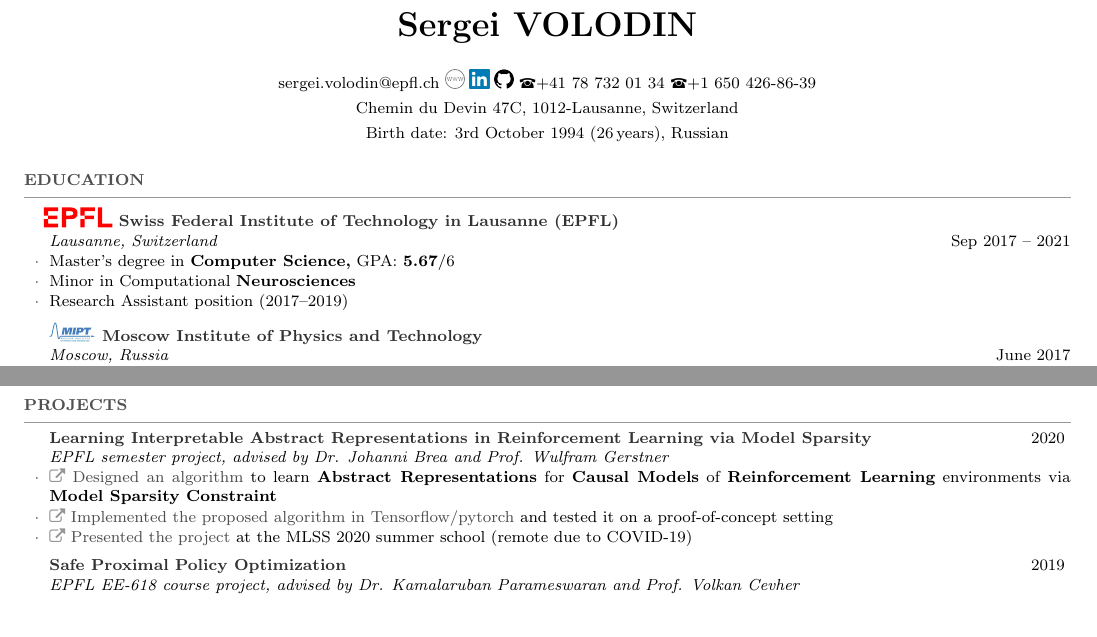
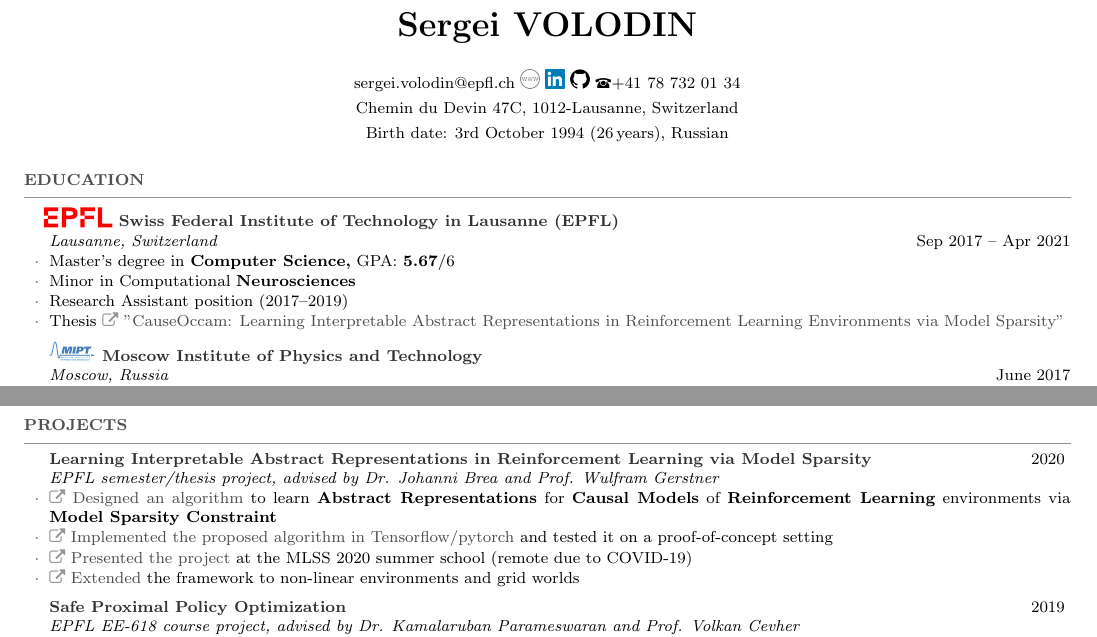
Before and after one commit to sergeivolodin/cv, a LaTeX CV (VolodinSergeiCV.tex): two parts of pages 1 and 2 of 3, joined at a grey line, cut so that both start at the same text, the shorter picture padded with empty space. The pictures show the PDF file VolodinSergeiCV.pdf that the author committed with the source.

Commit message:
Add thesis link, remove us phone (unused)

```diff
--- a/VolodinSergeiCV.tex
+++ b/VolodinSergeiCV.tex
@@ -77,11 +77,13 @@
 \newcommand{\myitem}{\item[\textcolor{grayitem}{$\cdot$}]}
 \begin{rSection}{Education}
 \hspace{-1em}
-\begin{rSubsection}{\logo{Logo_EPFL.pdf} Swiss Federal Institute of Technology in Lausanne (EPFL)}{}{Lausanne, Switzerland}{Sep 2017 -- 2021}
+\begin{rSubsection}{\logo{Logo_EPFL.pdf} Swiss Federal Institute of Technology in Lausanne (EPFL)}{}{Lausanne, Switzerland}{Sep 2017 -- Apr 2021}
 %\item School of Computer and Communication Sciences
 \myitem Master's degree in {\bf Computer Science,} GPA: {\bf 5.67}/6
 \myitem Minor in Computational {\bf Neurosciences}
 \myitem Research Assistant position (2017--2019)
+\myitem Thesis \mylink~\href{https://github.com/sergeivolodin/ms-thesis/releases/download/v1.0/thesis_volodin.pdf}{"CauseOccam: Learning Interpretable Abstract Representations in
+Reinforcement Learning Environments via Model Sparsity"}
 \end{rSubsection}
 %\hrule
 \begin{rSubsection}{\logo{mipt.png} Moscow Institute of Physics and Technology}{}{Moscow, Russia}{June 2017}
@@ -206,10 +208,11 @@
 \end{rSection}
 
 \begin{rSection}{Projects}
-		\begin{rSubsection}{Learning Interpretable Abstract Representations in Reinforcement Learning via Model Sparsity}{2020}{EPFL semester project, advised by Dr. Johanni Brea and Prof. Wulfram Gerstner}{}
+		\begin{rSubsection}{Learning Interpretable Abstract Representations in Reinforcement Learning via Model Sparsity}{2020}{EPFL semester/thesis project, advised by Dr. Johanni Brea and Prof. Wulfram Gerstner}{}
 		\myitem \mylink~\href{https://www.overleaf.com/read/nqgjrjbcybrp}{Designed an algorithm} to learn {\bf Abstract Representations} for {\bf Causal Models} of {\bf Reinforcement Learning} environments via {\bf Model Sparsity Constraint}
 		\myitem \mylink~\href{https://github.com/sergeivolodin/causality-disentanglement-rl}{Implemented the proposed algorithm in Tensorflow/pytorch} and tested it on a proof-of-concept setting
 		\myitem \mylink~\href{https://www.youtube.com/watch?v=4cO4XU15isQ}{Presented the project} at the MLSS 2020 summer school (remote due to COVID-19)
+        \myitem \mylink~\href{https://github.com/sergeivolodin/ms-thesis/releases/download/v1.0/thesis_volodin.pdf}{Extended} the framework to non-linear environments and grid worlds
 	\end{rSubsection}
 
 	\begin{rSubsection}{Safe Proximal Policy Optimization}{2019}{EPFL EE-618 course project, advised by Dr. Kamalaruban Parameswaran and Prof. Volkan Cevher}{}
```
Also changed, not shown: VolodinSergeiCV.pdf, VolodinSergeiCV.tex (2 more changed lines).
